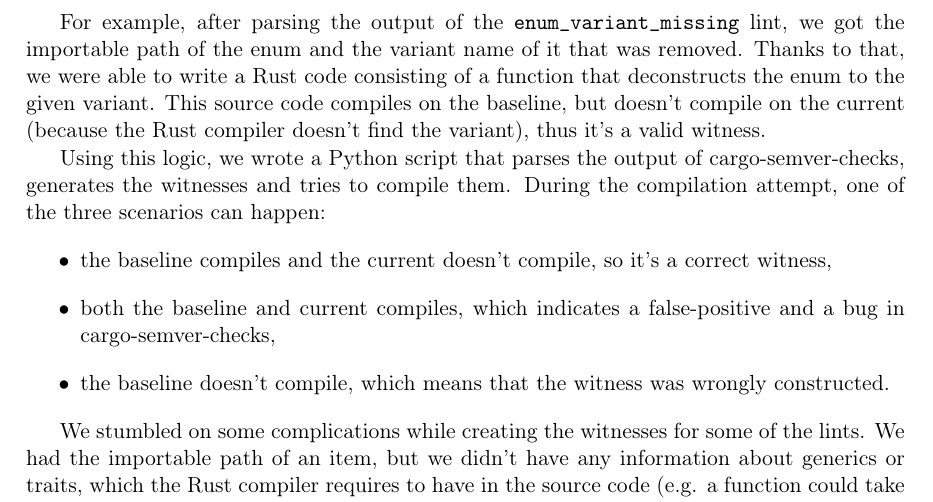
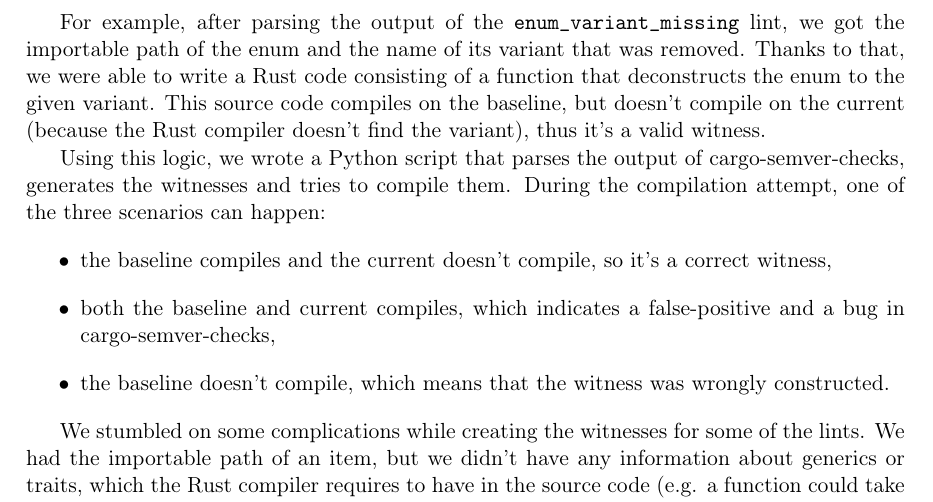
Before and after one commit to tonowak/bachelors-thesis, a LaTeX thesis (thesis-en.tex): part of page 33 of 43, cut so that both start at the same text. Compiled offline with pdfLaTeX.

Commit message:
Update thesis-en.tex
Co-authored-by: Bartosz Smolarczyk <92160712+SmolSir@users.noreply.github.com>

```diff
--- a/thesis-en.tex
+++ b/thesis-en.tex
@@ -861,7 +861,7 @@
 of items that it was triggered by, which is enough to construct some of the witnesses automatically.
 
 For example, after parsing the output of the \texttt{enum\_variant\_missing} lint,
-we got the importable path of the enum and the variant name of it that was removed.
+we got the importable path of the enum and the name of its variant that was removed.
 Thanks to that, we were able to write a Rust code consisting of a function that deconstructs the enum
 to the given variant. This source code compiles on the baseline, but doesn't compile
 on the current (because the Rust compiler doesn't find the variant), thus it's a valid witness.
```
